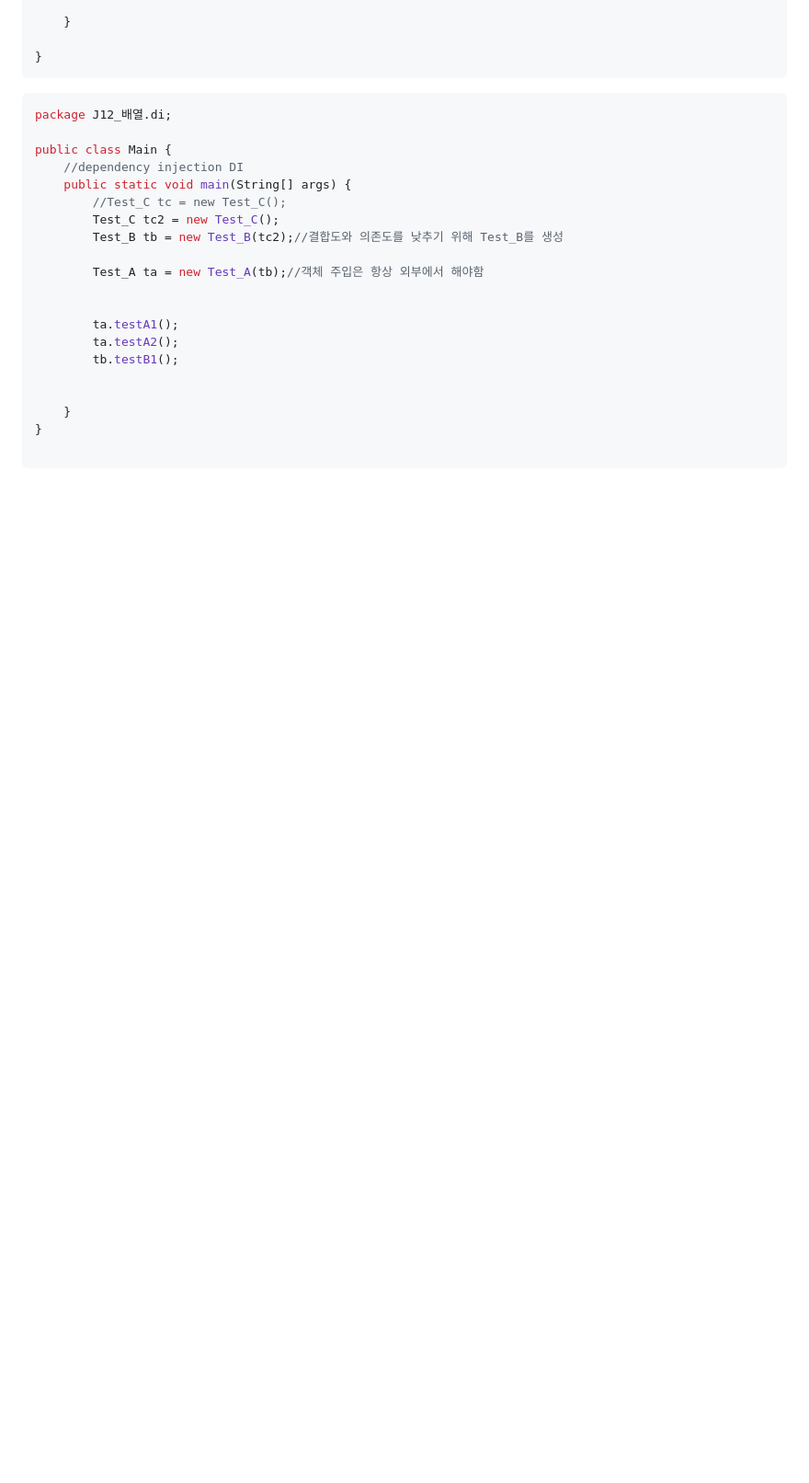
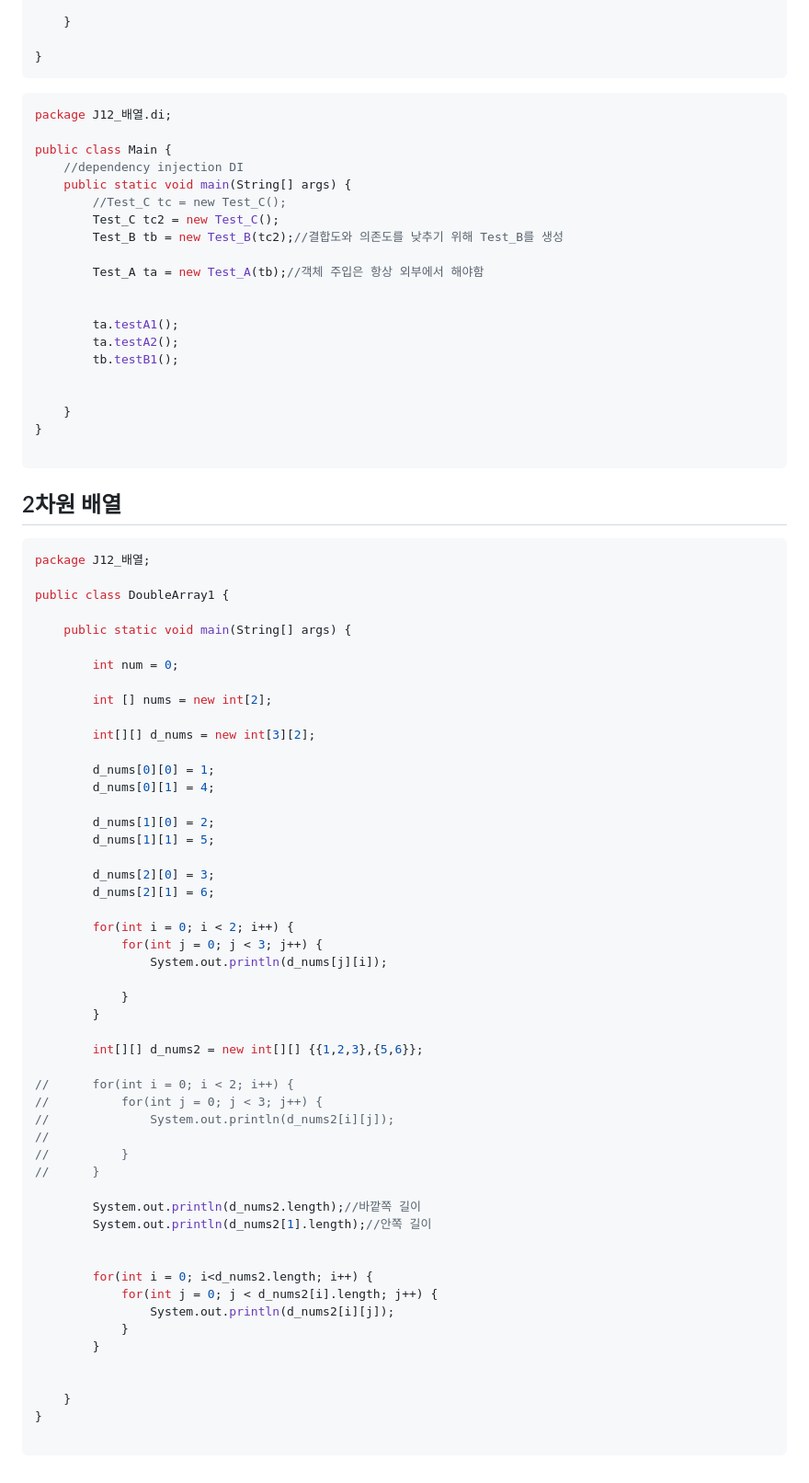
Before and after one commit to otso-dev/programming-language, a Markdown page: Java_Day_7.md, the part around the change. Shown at 92% size. Drawn GitHub-style; blank space fills up the shorter version.

````diff
--- a/Java_Day_7.md
+++ b/Java_Day_7.md
@@ -118,3 +118,59 @@ public class Main {
 }
 
 ```
+
+## 2차원 배열
+
+```java
+package J12_배열;
+
+public class DoubleArray1 {
+
+	public static void main(String[] args) {
+
+		int num = 0;
+
+		int [] nums = new int[2];
+
+		int[][] d_nums = new int[3][2];
+
+		d_nums[0][0] = 1;
+		d_nums[0][1] = 4;
+
+		d_nums[1][0] = 2;
+		d_nums[1][1] = 5;
+
+		d_nums[2][0] = 3;
+		d_nums[2][1] = 6;
+
+		for(int i = 0; i < 2; i++) {
+			for(int j = 0; j < 3; j++) {
+				System.out.println(d_nums[j][i]);
+
+			}
+		}
+
+		int[][] d_nums2 = new int[][] {{1,2,3},{5,6}};
+
+//		for(int i = 0; i < 2; i++) {
+//			for(int j = 0; j < 3; j++) {
+//				System.out.println(d_nums2[i][j]);
+//
+//			}
+//		}
+
+		System.out.println(d_nums2.length);//바깥쪽 길이
+		System.out.println(d_nums2[1].length);//안쪽 길이
+
+
+		for(int i = 0; i<d_nums2.length; i++) {
+			for(int j = 0; j < d_nums2[i].length; j++) {
+				System.out.println(d_nums2[i][j]);
+			}
+		}
+
+
+	}
+}
+
+```
````
